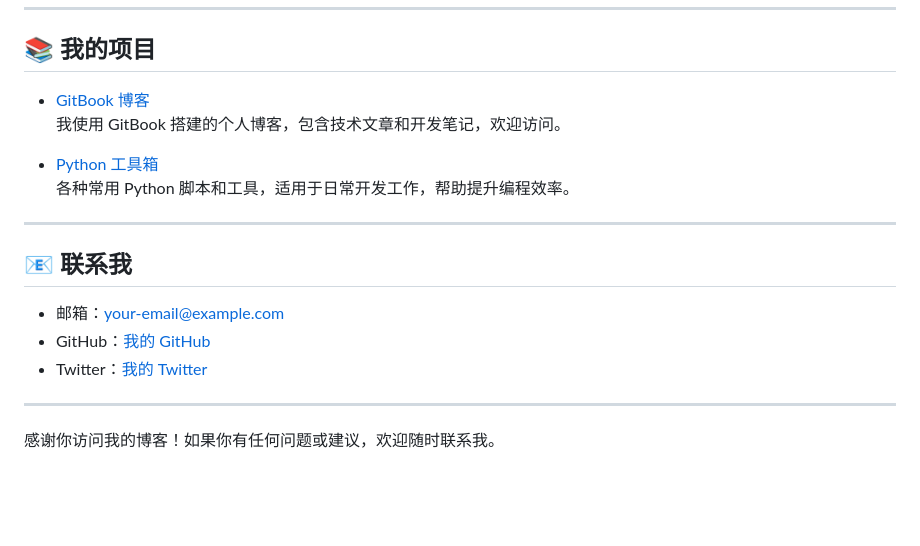
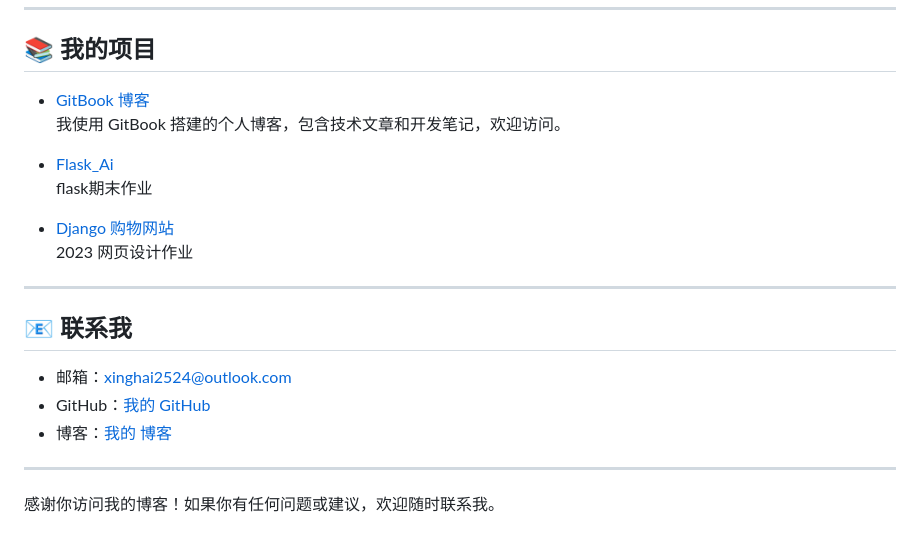
Before and after one commit to xinghai2524/xinghai2524.github.io, a Markdown page: README.md, the part around one of its changes. Drawn GitHub-style; blank space fills up the shorter version.

Commit message:
修改主页

```diff
--- a/README.md
+++ b/README.md
@@ -64,15 +63,18 @@
   我使用 GitBook 搭建的个人博客，包含技术文章和开发笔记，欢迎访问。
 
-- [Python 工具箱](https://github.com/your-repo)
-  各种常用 Python 脚本和工具，适用于日常开发工作，帮助提升编程效率。
+- [Flask_Ai](https://github.com/xinghai-org/flask_ai)
+  flask期末作业
+
+- [Django 购物网站](https://github.com/xinghai-org/Django_server)
+  2023 网页设计作业
 
 ---
 
 ## 📧 联系我
 
-- 邮箱：[your-email@example.com](mailto:your-email@example.com)
-- GitHub：[我的 GitHub](https://github.com/your-username)
-- Twitter：[我的 Twitter](https://twitter.com/your-username)
+- 邮箱：[xinghai2524@outlook.com](xinghai2524@outlook.com)
+- GitHub：[我的 GitHub](https://github.com/xinghai-org)
+- 博客：[我的 博客](https://xinghai2524.github.io)
 
 ---
 
```
Also changed, not shown: other parts of README.md (+1 -2 lines).
